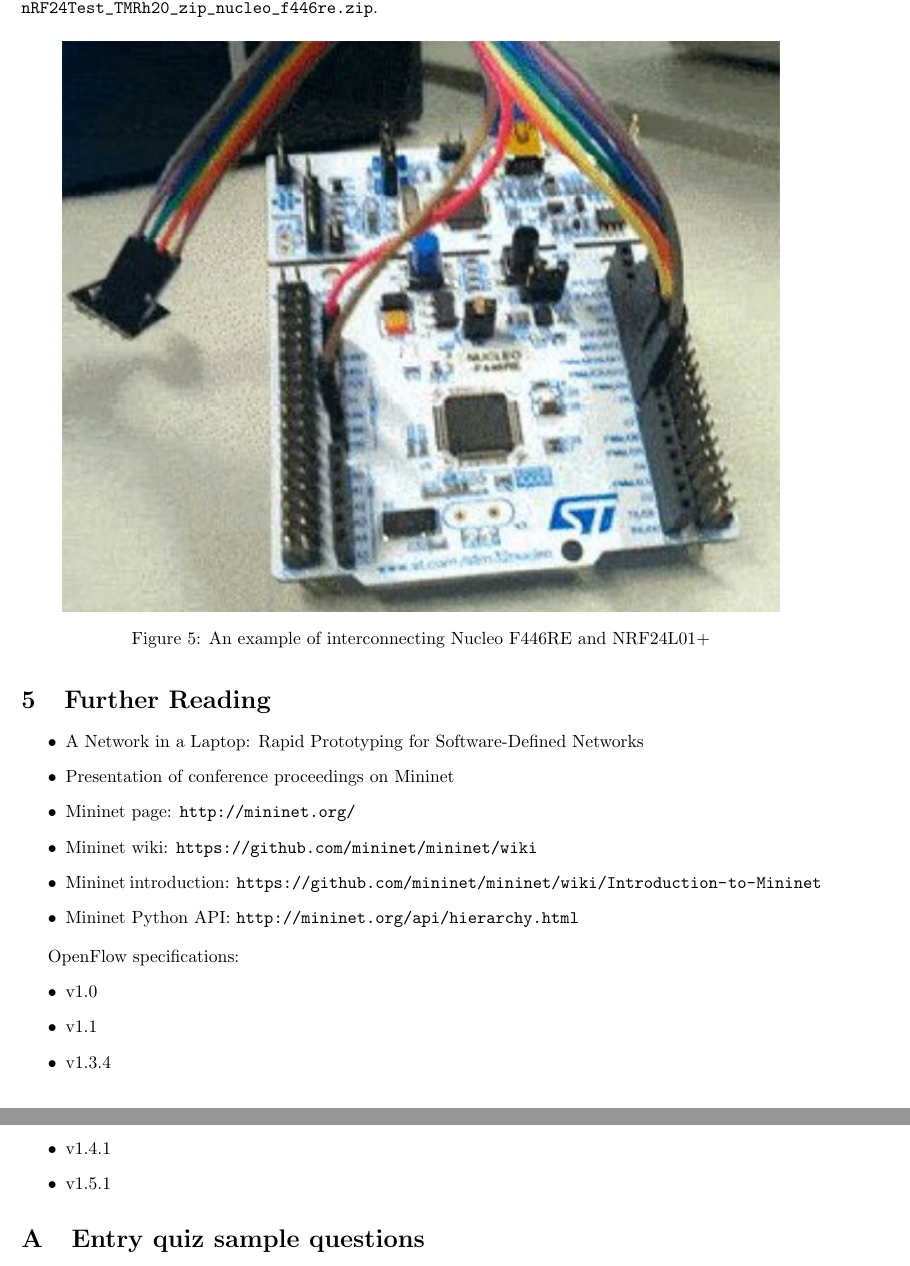
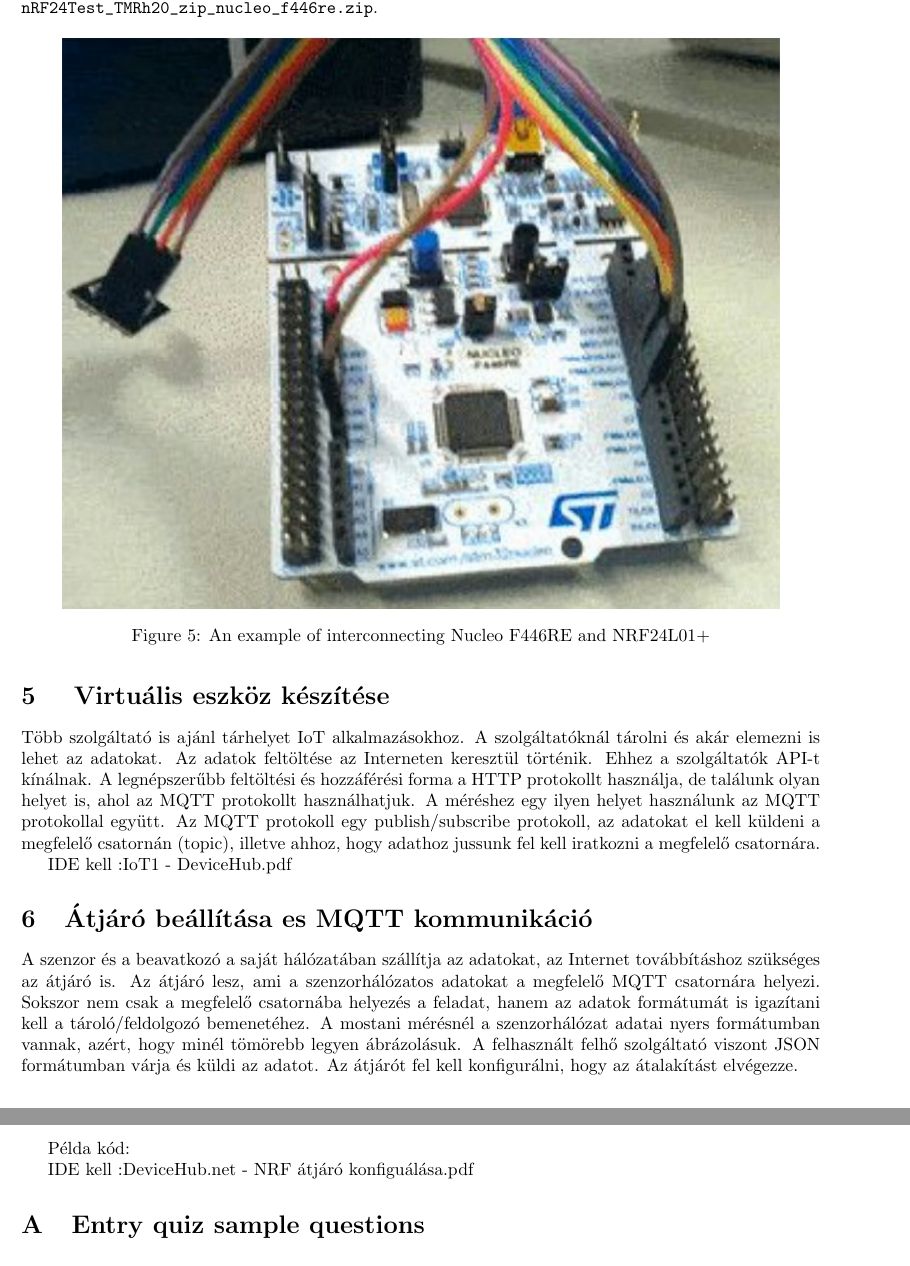
Before and after one commit to fecjanky/pub, a LaTeX document (Infocomm-lab-IoT/syllabus.tex): two parts of pages 10 and 11 of 11, joined at a grey line, cut so that both start at the same text. Compiled offline with pdfLaTeX.

Commit message:
added remaining hungarian stubs

```diff
--- a/Infocomm-lab-IoT/syllabus.tex
+++ b/Infocomm-lab-IoT/syllabus.tex
@@ -208,38 +208,21 @@
     \label{fig:radio-nucleo-connection}
 \end{figure}
 
-\section{Further Reading}
+\section{ Virtuális eszköz készítése}
 
-\begin{itemize}
-    \item \href{https://qosip.tmit.bme.hu/foswiki/pub/Meres/OpenFlowMScMeresiSegedlet/a19-lantz.pdf}{A Network in a
-              Laptop: Rapid Prototyping for Software-Defined Networks}
-    \item
+Több szolgáltató is ajánl tárhelyet IoT alkalmazásokhoz. A szolgáltatóknál tárolni és akár elemezni is lehet az adatokat. Az adatok feltöltése az Interneten keresztül történik. Ehhez a szolgáltatók API-t kínálnak. A legnépszerűbb feltöltési és hozzáférési forma a HTTP protokollt használja, de találunk olyan helyet is, ahol az MQTT protokollt használhatjuk. A méréshez egy ilyen helyet használunk az MQTT protokollal együtt. Az MQTT protokoll egy publish/subscribe protokoll, az adatokat el kell küldeni a megfelelő csatornán (topic), illetve ahhoz, hogy adathoz jussunk fel kell iratkozni a megfelelő csatornára.
 
-          \href{https://qosip.tmit.bme.hu/foswiki/pub/Meres/OpenFlowMScMeresiSegedlet/mininet-hotnets2010-final.pdf}{Presentation
-              of conference proceedings on Mininet}
-    \item	Mininet page: \url{http://mininet.org/}
-    \item	Mininet wiki: \url{https://github.com/mininet/mininet/wiki}
-    \item	Mininet introduction: \url{https://github.com/mininet/mininet/wiki/  Introduction-to-Mininet}
-    \item	Mininet Python API: \url{http://mininet.org/api/hierarchy.html}
-\end{itemize}
+IDE kell :IoT1 - DeviceHub.pdf
 
-OpenFlow specifications:
-\begin{itemize}
-    \item
-          \href{https://qosip.tmit.bme.hu/foswiki/pub/Meres/OpenFlowMScMeresiSegedlet/openflow-spec-v1.0.0.pdf}{v1.0}
-    \item
-          \href{https://qosip.tmit.bme.hu/foswiki/pub/Meres/OpenFlowMScMeresiSegedlet/openflow-spec-v1.1.0.pdf}{v1.1}
-    \item
+\section{Átjáró beállítása es MQTT kommunikáció}
 
-          \href{https://qosip.tmit.bme.hu/foswiki/pub/Meres/OpenFlowMScMeresiSegedlet/openflow-switch-v1.3.4.pdf}{v1.3.4}
-    \item
+A szenzor és a beavatkozó a saját hálózatában szállítja az adatokat, az Internet továbbításhoz szükséges az átjáró is. Az átjáró lesz, ami a szenzorhálózatos adatokat a megfelelő MQTT csatornára helyezi. Sokszor nem csak a megfelelő csatornába helyezés a feladat, hanem az adatok formátumát is igazítani kell a tároló/feldolgozó bemenetéhez. A mostani mérésnél a szenzorhálózat adatai nyers formátumban vannak, azért, hogy minél tömörebb legyen ábrázolásuk. A felhasznált felhő szolgáltató viszont JSON formátumban várja és küldi az adatot. Az átjárót fel kell konfigurálni, hogy az átalakítást elvégezze.
 
-          \href{https://qosip.tmit.bme.hu/foswiki/pub/Meres/OpenFlowMScMeresiSegedlet/openflow-switch-v1.4.1.pdf}{v1.4.1}
-    \item
+Példa kód:
 
-          \href{https://qosip.tmit.bme.hu/foswiki/pub/Meres/OpenFlowMScMeresiSegedlet/openflow-switch-v1.5.1.pdf}{v1.5.1}
+%https://developer.mbed.org/teams/BME-SmartLab/code/DeviceHubNet_DEMO/
 
-\end{itemize}
+IDE kell :DeviceHub.net - NRF átjáró konfiguálása.pdf
 
 \appendix
 
@@ -279,0 +269,5 @@
+3.1 Virtuális eszköz készítése
+Mérési feladat
+
+    Jelentkezzen be a devicehub.net oldalára és végignavigálva ez egyes menüpontokon készítse el első projektjét, a projekthez tartozó első virtuális eszközét, majd az ahhoz tartozó szenzort és beavatkozót.
+    Jegyezze fel a szenzor és a beavatkozó eléréséhez szükséges paramétereket.
```
Also changed, not shown: Infocomm-lab-IoT/syllabus.tex (22 more changed lines).
